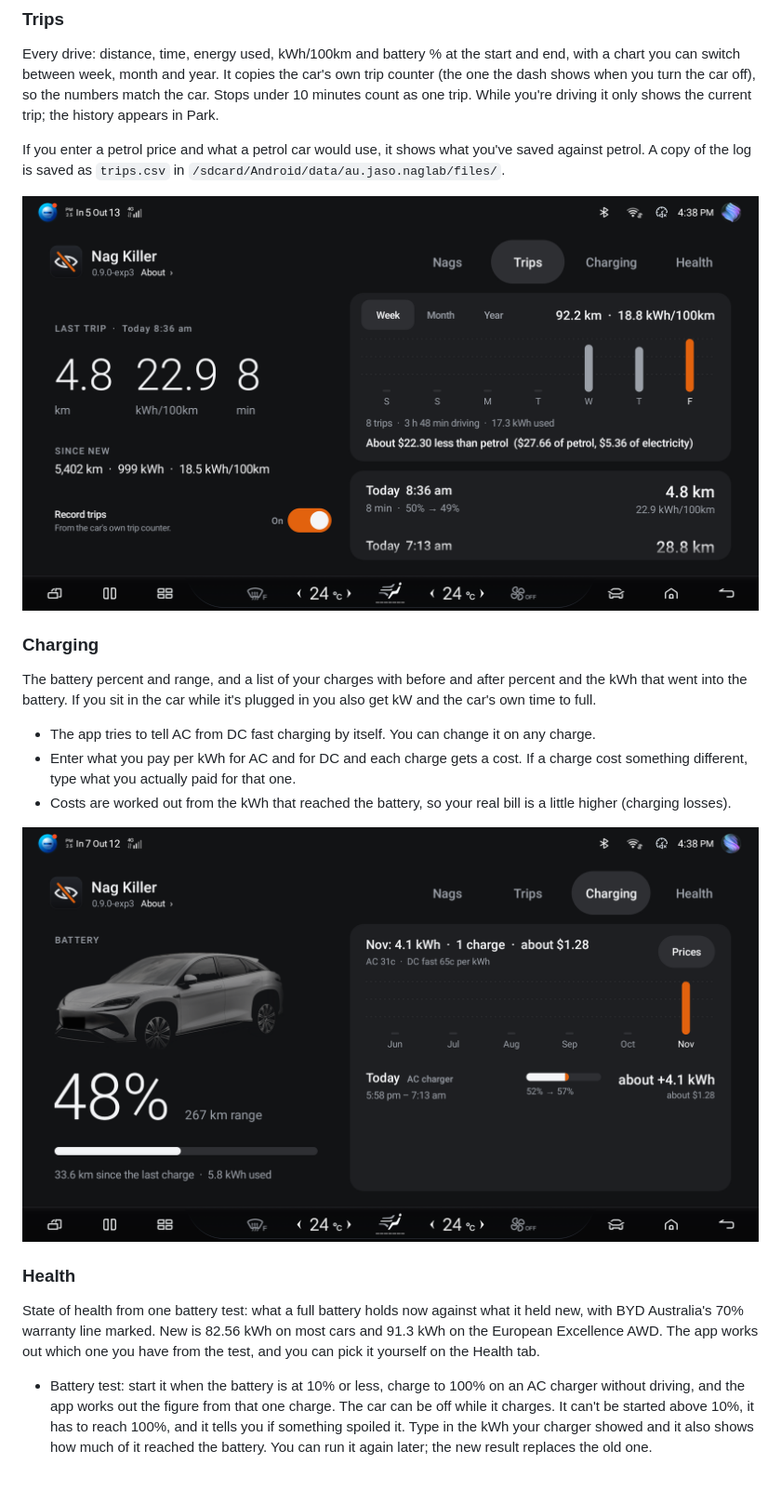
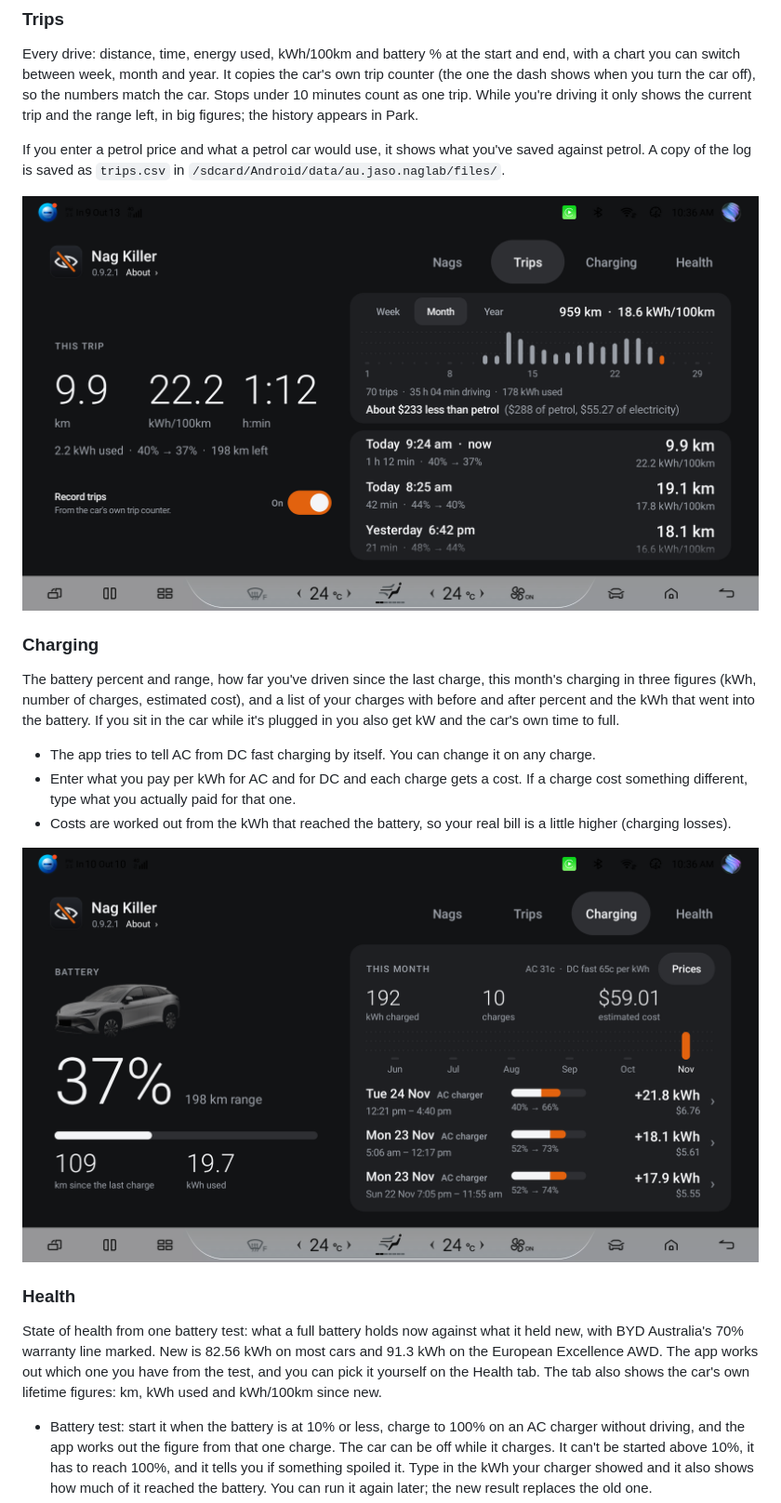
Before and after one commit to jasoisjaso/byd-nag-killer, a Markdown page: README.md, the part around the change. Shown at 93% size. GitHub-like rendering; pictures changed too: img/battery.png, img/trips.png; blank space fills up the shorter version.

Commit message:
README for 0.9.2.1: Charging figures, since new on Health, range while driving; new pictures of the Trips, Charging and Health tabs from the car

```diff
--- a/README.md
+++ b/README.md
@@ -63,8 +63,8 @@ Everything stays on the car. None of it is sent anywhere.
 Every drive: distance, time, energy used, kWh/100km and battery % at the start and end, with a
 chart you can switch between week, month and year. It copies the car's own trip counter (the
 one the dash shows when you turn the car off), so the numbers match the car. Stops under 10
-minutes count as one trip. While you're driving it only shows the current trip; the history
-appears in Park.
+minutes count as one trip. While you're driving it only shows the current trip and the range
+left, in big figures; the history appears in Park.
 
 If you enter a petrol price and what a petrol car would use, it shows what you've saved against
 petrol. A copy of the log is saved as `trips.csv` in `/sdcard/Android/data/au.jaso.naglab/files/`.
@@ -73,9 +73,10 @@ petrol. A copy of the log is saved as `trips.csv` in `/sdcard/Android/data/au.ja
 
 ### Charging
 
-The battery percent and range, and a list of your charges with before and after percent and the
-kWh that went into the battery. If you sit in the car while it's plugged in you also get kW and
-the car's own time to full.
+The battery percent and range, how far you've driven since the last charge, this month's
+charging in three figures (kWh, number of charges, estimated cost), and a list of your charges
+with before and after percent and the kWh that went into the battery. If you sit in the car
+while it's plugged in you also get kW and the car's own time to full.
 
 * The app tries to tell AC from DC fast charging by itself. You can change it on any charge.
 * Enter what you pay per kWh for AC and for DC and each charge gets a cost. If a charge cost
@@ -90,7 +91,8 @@ the car's own time to full.
 State of health from one battery test: what a full battery holds now against what it held
 new, with BYD Australia's 70% warranty line marked. New is 82.56 kWh on most cars and 91.3 kWh
 on the European Excellence AWD. The app works out which one you have from the test, and you
-can pick it yourself on the Health tab.
+can pick it yourself on the Health tab. The tab also shows the car's own lifetime figures: km,
+kWh used and kWh/100km since new.
 
 * Battery test: start it when the battery is at 10% or less, charge to 100% on an AC charger
   without driving, and the app works out the figure from that one charge. The car can be off
```
Also changed, not shown: img/health.png.
